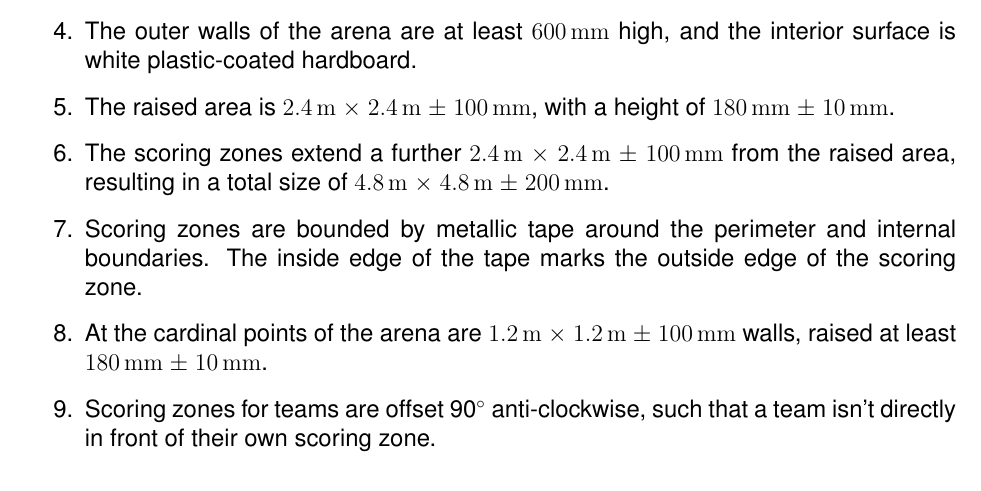
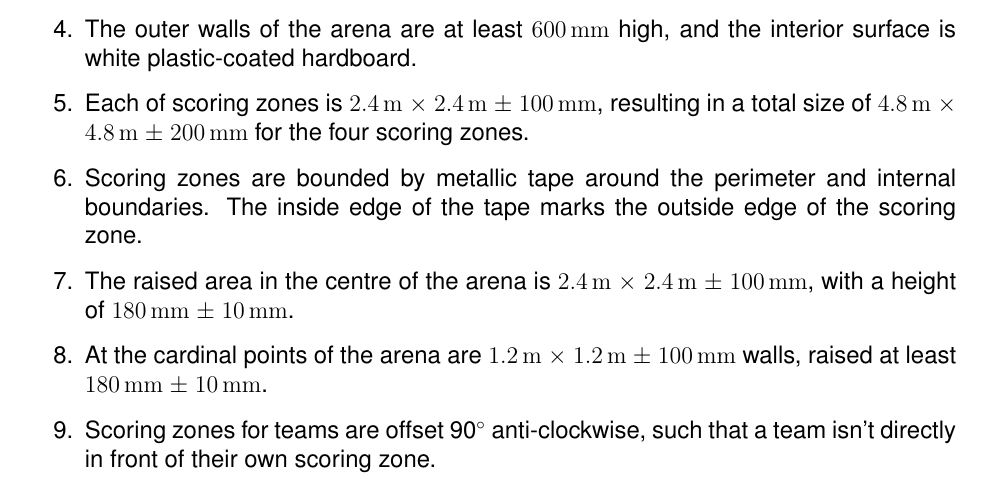
Before and after one commit to sourcebots/smallpeice-rules, a LaTeX document (rules.tex, which reads specs.tex): part of page 6 of 6, cut so that both start at the same text. Compiled offline with pdfLaTeX.

Commit message:
Clarify the explanation of the scoring zones
Separate this from the description of the raised area, and (just
like in the game rules section) introduce that later.

```diff
--- a/specs.tex
+++ b/specs.tex
@@ -14,13 +14,14 @@
         figure is to scale.
   \item The outer walls of the arena are at least \SI{600}{mm} high, and the
         interior surface is white plastic-coated hardboard.
-  \item The raised area is \SI{2.4}{m} $\times$ \SI{2.4}{m} $\pm$ \SI{100}{mm},
-        with a height of \SI{180}{mm} $\pm$ \SI{10}{mm}.
-  \item The scoring zones extend a further \SI{2.4}{m} $\times$ \SI{2.4}{m} $\pm$ \SI{100}{mm}
-        from the raised area, resulting in a total size of \SI{4.8}{m} $\times$ \SI{4.8}{m} $\pm$ \SI{200}{mm}.
+  \item Each of scoring zones is \SI{2.4}{m} $\times$ \SI{2.4}{m} $\pm$ \SI{100}{mm},
+        resulting in a total size of \SI{4.8}{m} $\times$ \SI{4.8}{m} $\pm$ \SI{200}{mm}
+        for the four scoring zones.
   \item Scoring zones are bounded by metallic tape around the perimeter
         and internal boundaries. The inside edge of the tape marks the outside
         edge of the scoring zone.
+  \item The raised area in the centre of the arena is \SI{2.4}{m} $\times$ \SI{2.4}{m} $\pm$ \SI{100}{mm},
+        with a height of \SI{180}{mm} $\pm$ \SI{10}{mm}.
   \item At the cardinal points of the arena are \SI{1.2}{m} $\times$ \SI{1.2}{m} $\pm$ \SI{100}{mm} walls,
         raised at least \SI{180}{mm} $\pm$ \SI{10}{mm}.
   \item Scoring zones for teams are offset 90\degree{} anti-clockwise, such
```
